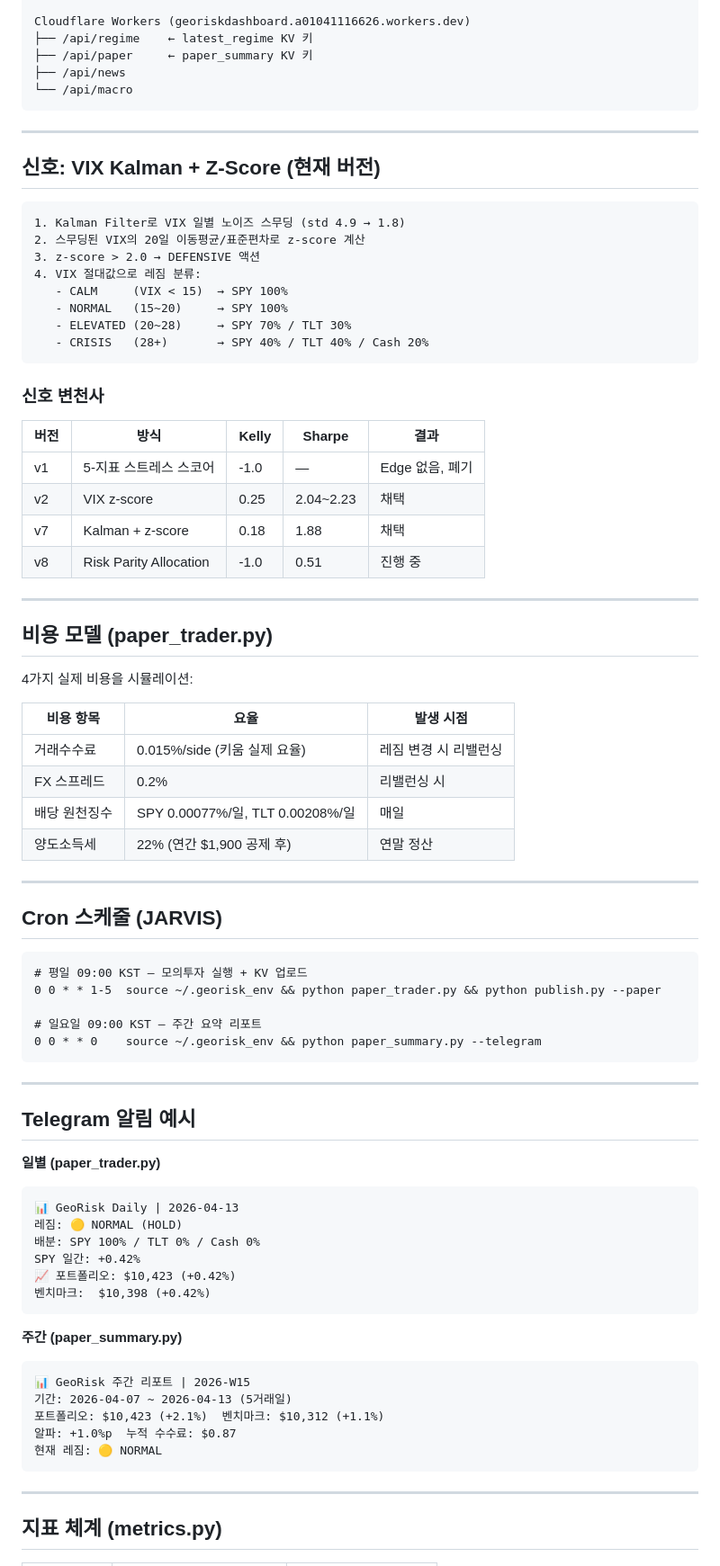
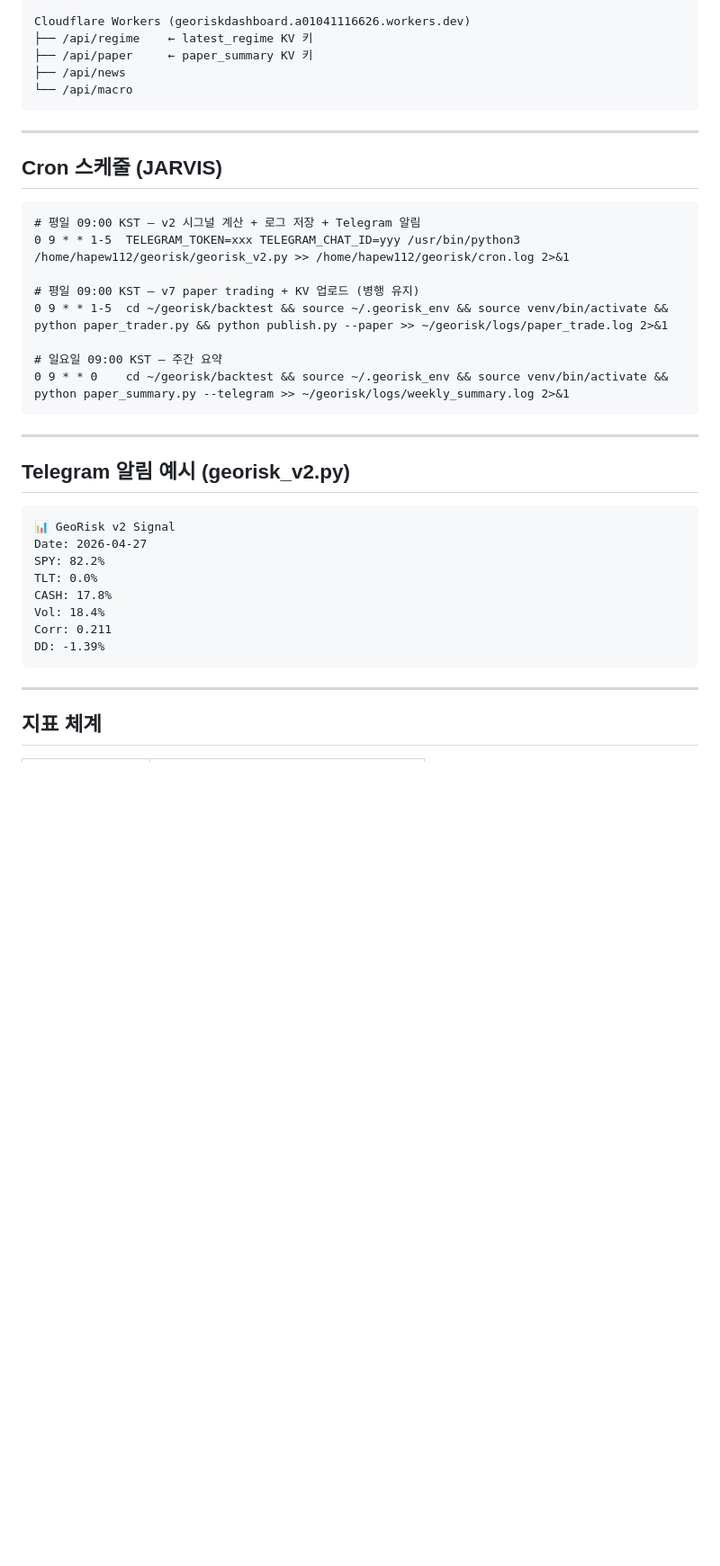
Before and after one commit to hapew112/georisk, a Markdown page: README.md, the part around one of its changes. Shown at 90% size. Rendered like a GitHub page; blank space fills up the shorter version.

````diff
--- a/README.md
+++ b/README.md
@@ -72,77 +102,35 @@ Cloudflare Workers (georiskdashboard.a01041116626.workers.dev)
 
 ---
 
-## 신호: VIX Kalman + Z-Score (현재 버전)
-
-```
-1. Kalman Filter로 VIX 일별 노이즈 스무딩 (std 4.9 → 1.8)
-2. 스무딩된 VIX의 20일 이동평균/표준편차로 z-score 계산
-3. z-score > 2.0 → DEFENSIVE 액션
-4. VIX 절대값으로 레짐 분류:
-   - CALM     (VIX < 15)  → SPY 100%
-   - NORMAL   (15~20)     → SPY 100%
-   - ELEVATED (20~28)     → SPY 70% / TLT 30%
-   - CRISIS   (28+)       → SPY 40% / TLT 40% / Cash 20%
-```
-
-### 신호 변천사
-
-| 버전 | 방식 | Kelly | Sharpe | 결과 |
-|------|------|-------|--------|------|
-| v1 | 5-지표 스트레스 스코어 | -1.0 | — | Edge 없음, 폐기 |
-| v2 | VIX z-score | 0.25 | 2.04~2.23 | 채택 |
-| v7 | Kalman + z-score | 0.18 | 1.88 | 채택 |
-| v8 | Risk Parity Allocation | -1.0 | 0.51 | 진행 중 |
-
----
-
-## 비용 모델 (paper_trader.py)
-
-4가지 실제 비용을 시뮬레이션:
-
-| 비용 항목 | 요율 | 발생 시점 |
-|----------|------|----------|
-| 거래수수료 | 0.015%/side (키움 실제 요율) | 레짐 변경 시 리밸런싱 |
-| FX 스프레드 | 0.2% | 리밸런싱 시 |
-| 배당 원천징수 | SPY 0.00077%/일, TLT 0.00208%/일 | 매일 |
-| 양도소득세 | 22% (연간 $1,900 공제 후) | 연말 정산 |
-
----
-
 ## Cron 스케줄 (JARVIS)
 
 ```
-# 평일 09:00 KST — 모의투자 실행 + KV 업로드
-0 0 * * 1-5  source ~/.georisk_env && python paper_trader.py && python publish.py --paper
+# 평일 09:00 KST — v2 시그널 계산 + 로그 저장 + Telegram 알림
+0 9 * * 1-5  TELEGRAM_TOKEN=xxx TELEGRAM_CHAT_ID=yyy /usr/bin/python3 /home/hapew112/georisk/georisk_v2.py >> /home/hapew112/georisk/cron.log 2>&1
 
-# 일요일 09:00 KST — 주간 요약 리포트
-0 0 * * 0    source ~/.georisk_env && python paper_summary.py --telegram
+# 평일 09:00 KST — v7 paper trading + KV 업로드 (병행 유지)
+0 9 * * 1-5  cd ~/georisk/backtest && source ~/.georisk_env && source venv/bin/activate && python paper_trader.py && python publish.py --paper >> ~/georisk/logs/paper_trade.log 2>&1
+
+# 일요일 09:00 KST — 주간 요약
+0 9 * * 0    cd ~/georisk/backtest && source ~/.georisk_env && source venv/bin/activate && python paper_summary.py --telegram >> ~/georisk/logs/weekly_summary.log 2>&1
 ```
 
 ---
 
-## Telegram 알림 예시
+## Telegram 알림 예시 (georisk_v2.py)
 
-**일별 (paper_trader.py)**
 ```
-📊 GeoRisk Daily | 2026-04-13
-레짐: 🟡 NORMAL (HOLD)
-배분: SPY 100% / TLT 0% / Cash 0%
-SPY 일간: +0.42%
-📈 포트폴리오: $10,423 (+0.42%)
-벤치마크:  $10,398 (+0.42%)
-```
-
-**주간 (paper_summary.py)**
-```
-📊 GeoRisk 주간 리포트 | 2026-W15
-기간: 2026-04-07 ~ 2026-04-13 (5거래일)
-포트폴리오: $10,423 (+2.1%)  벤치마크: $10,312 (+1.1%)
-알파: +1.0%p  누적 수수료: $0.87
-현재 레짐: 🟡 NORMAL
+📊 GeoRisk v2 Signal
+Date: 2026-04-27
+SPY: 82.2%
+TLT: 0.0%
+CASH: 17.8%
+Vol: 18.4%
+Corr: 0.211
+DD: -1.39%
 ```
 
 ---
 
-## 지표 체계 (metrics.py)
+## 지표 체계
 
````
Also changed, not shown: other parts of README.md (+85 -69 lines).
